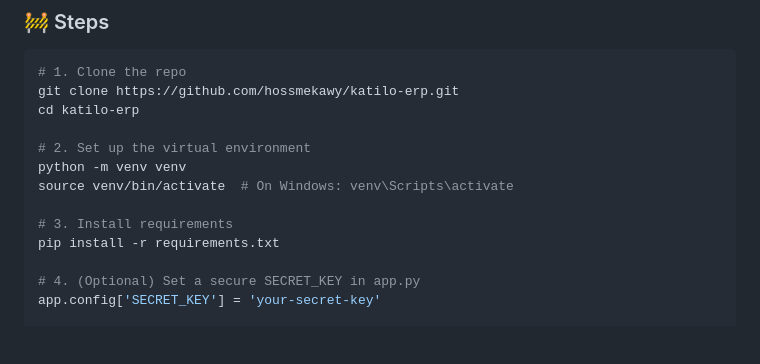
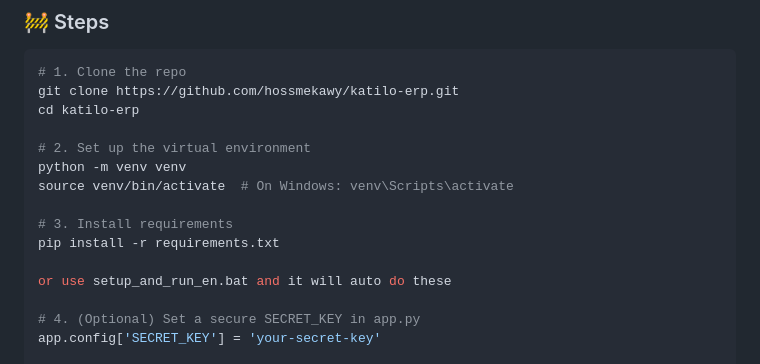
Before and after one commit to hossmekawy/katilo-erp, a Markdown page: Readme.md, the part around the change. Rendered like a GitHub page; blank space fills up the shorter version.

```diff
--- a/Readme.md
+++ b/Readme.md
@@ -52,6 +52,8 @@ source venv/bin/activate  # On Windows: venv\Scripts\activate
 
 # 3. Install requirements
 pip install -r requirements.txt
+
+or use setup_and_run_en.bat and it will auto do these
 
 # 4. (Optional) Set a secure SECRET_KEY in app.py
 app.config['SECRET_KEY'] = 'your-secret-key'
```
